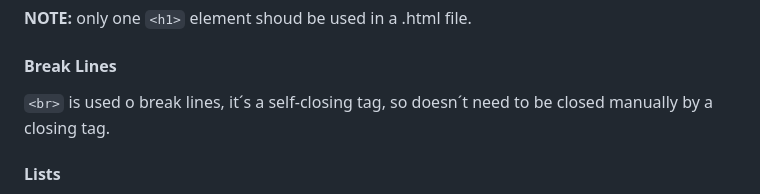
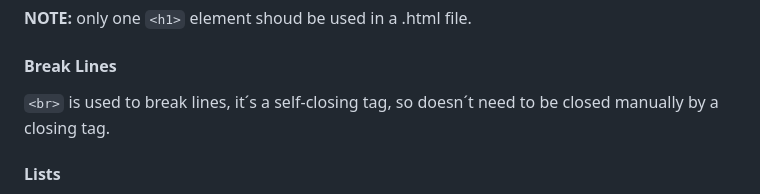
Before and after one commit to Luannadc/html-css-js-Notes, a Markdown page: Html.md/Html-introduction.md, the part around one of its changes. Rendered like a GitHub page.

```diff
--- a/Html.md/Html-introduction.md
+++ b/Html.md/Html-introduction.md
@@ -80,7 +80,7 @@ there are six levels of headings, from `<h1>` to `<h6>`<br>
 
 **NOTE:** only one `<h1>` element shoud be used in a .html file.<br>
 #### Break Lines
-`<br>` is used o break lines, it´s a self-closing tag, so doesn´t need to be closed manually by a closing tag.
+`<br>` is used to break lines, it´s a self-closing tag, so doesn´t need to be closed manually by a closing tag.
 #### Lists
 `<ul>` unordered lists <br>
 `<ol>` ordered lists <br>
```
Also changed, not shown: other parts of Html.md/Html-introduction.md (+1 -1 lines).
